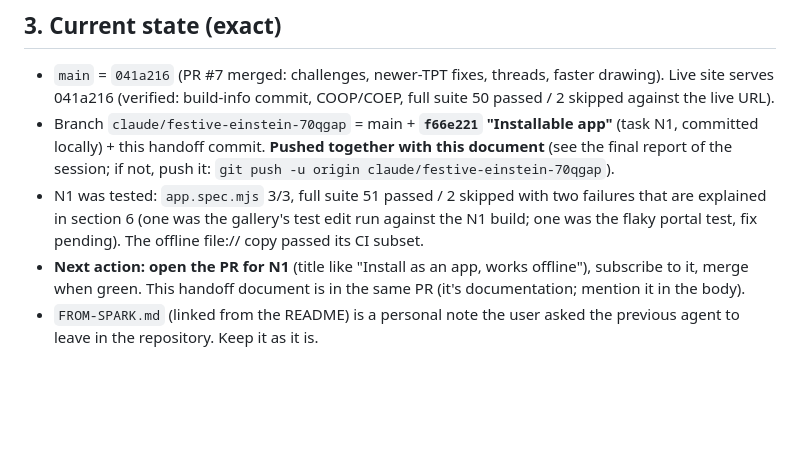
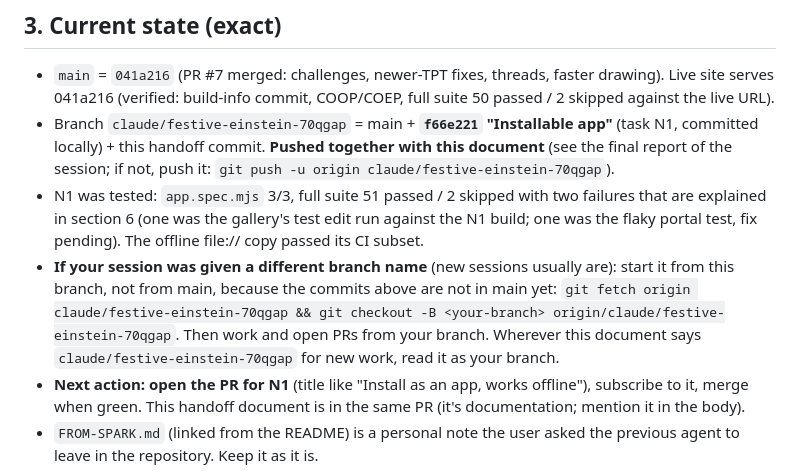
Before and after one commit to ogdaastra/tpt-cracker-port, a Markdown page: docs/HANDOFF.md, the part around the change. GitHub-like rendering; blank space fills up the shorter version.

Commit message:
Handoff: how to continue from this branch under a new branch name
Co-Authored-By: Claude Opus 5.5 <noreply@anthropic.com>
Claude-Session: https://claude.ai/code/session_01WzxCkstR8wEbUmky5riqm7

```diff
--- a/docs/HANDOFF.md
+++ b/docs/HANDOFF.md
@@ -63,6 +63,11 @@ Key technical facts:
 - N1 was tested: `app.spec.mjs` 3/3, full suite 51 passed / 2 skipped with two failures that are explained
   in section 6 (one was the gallery's test edit run against the N1 build; one was the flaky portal test,
   fix pending). The offline file:// copy passed its CI subset.
+- **If your session was given a different branch name** (new sessions usually are): start it from this
+  branch, not from main, because the commits above are not in main yet:
+  `git fetch origin claude/festive-einstein-70qgap && git checkout -B <your-branch> origin/claude/festive-einstein-70qgap`.
+  Then work and open PRs from your branch. Wherever this document says `claude/festive-einstein-70qgap`
+  for new work, read it as your branch.
 - **Next action: open the PR for N1** (title like "Install as an app, works offline"), subscribe to it,
   merge when green. This handoff document is in the same PR (it's documentation; mention it in the body).
 - `FROM-SPARK.md` (linked from the README) is a personal note the user asked the previous agent to leave
```
